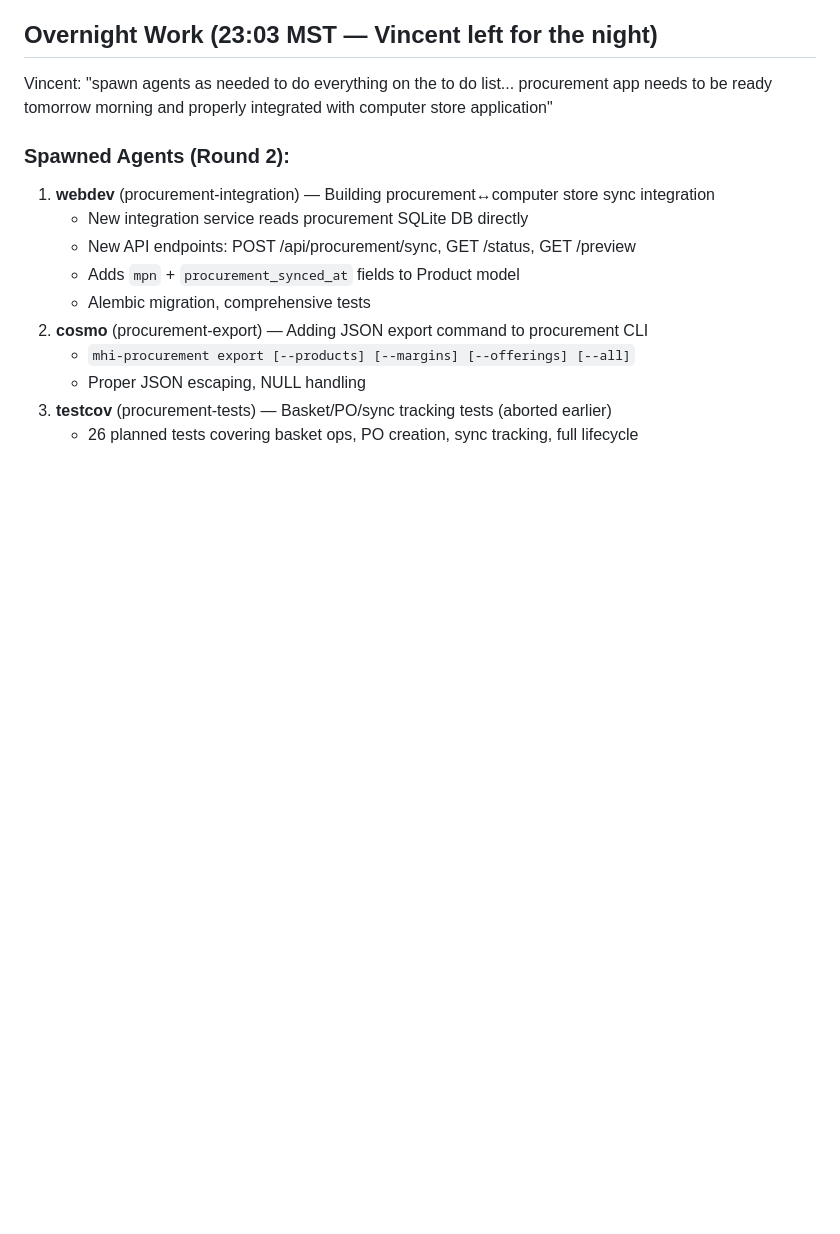
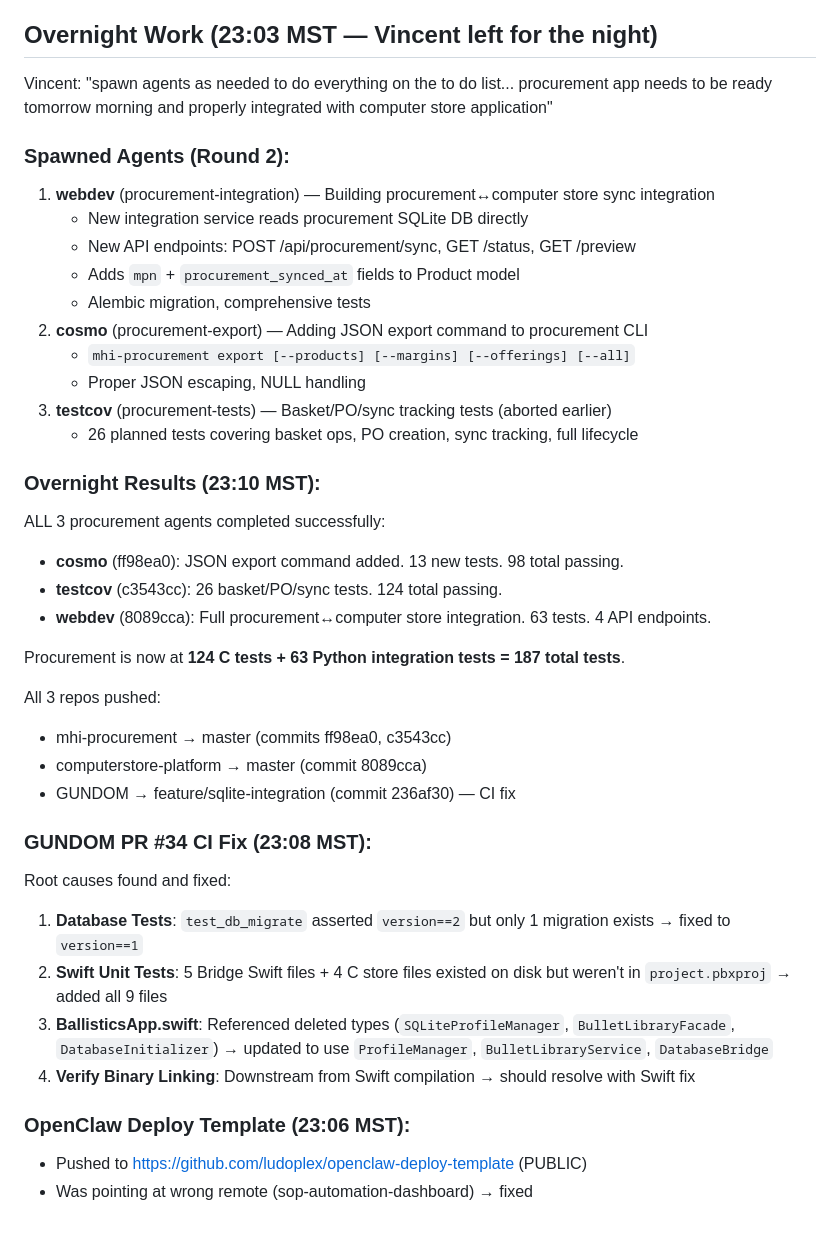
Before and after one commit to ludoplex/openclaw-deploy-template, a Markdown page: memory/2026-02-04.md, the part around the change. Drawn GitHub-style; blank space fills up the shorter version.

Commit message:
memory: overnight progress - all procurement agents done, GUNDOM CI fix, deploy template pushed

```diff
--- a/memory/2026-02-04.md
+++ b/memory/2026-02-04.md
@@ -67,3 +67,27 @@ Vincent: "spawn agents as needed to do everything on the to do list... procureme
    - Proper JSON escaping, NULL handling
 3. **testcov** (procurement-tests) — Basket/PO/sync tracking tests (aborted earlier)
    - 26 planned tests covering basket ops, PO creation, sync tracking, full lifecycle
+
+### Overnight Results (23:10 MST):
+ALL 3 procurement agents completed successfully:
+- **cosmo** (ff98ea0): JSON export command added. 13 new tests. 98 total passing.
+- **testcov** (c3543cc): 26 basket/PO/sync tests. 124 total passing.
+- **webdev** (8089cca): Full procurement↔computer store integration. 63 tests. 4 API endpoints.
+
+Procurement is now at **124 C tests + 63 Python integration tests = 187 total tests**.
+
+All 3 repos pushed:
+- mhi-procurement → master (commits ff98ea0, c3543cc)
+- computerstore-platform → master (commit 8089cca)
+- GUNDOM → feature/sqlite-integration (commit 236af30) — CI fix
+
+### GUNDOM PR #34 CI Fix (23:08 MST):
+Root causes found and fixed:
+1. **Database Tests**: `test_db_migrate` asserted `version==2` but only 1 migration exists → fixed to `version==1`
+2. **Swift Unit Tests**: 5 Bridge Swift files + 4 C store files existed on disk but weren't in `project.pbxproj` → added all 9 files
+3. **BallisticsApp.swift**: Referenced deleted types (`SQLiteProfileManager`, `BulletLibraryFacade`, `DatabaseInitializer`) → updated to use `ProfileManager`, `BulletLibraryService`, `DatabaseBridge`
+4. **Verify Binary Linking**: Downstream from Swift compilation → should resolve with Swift fix
+
+### OpenClaw Deploy Template (23:06 MST):
+- Pushed to https://github.com/ludoplex/openclaw-deploy-template (PUBLIC)
+- Was pointing at wrong remote (sop-automation-dashboard) → fixed
```
